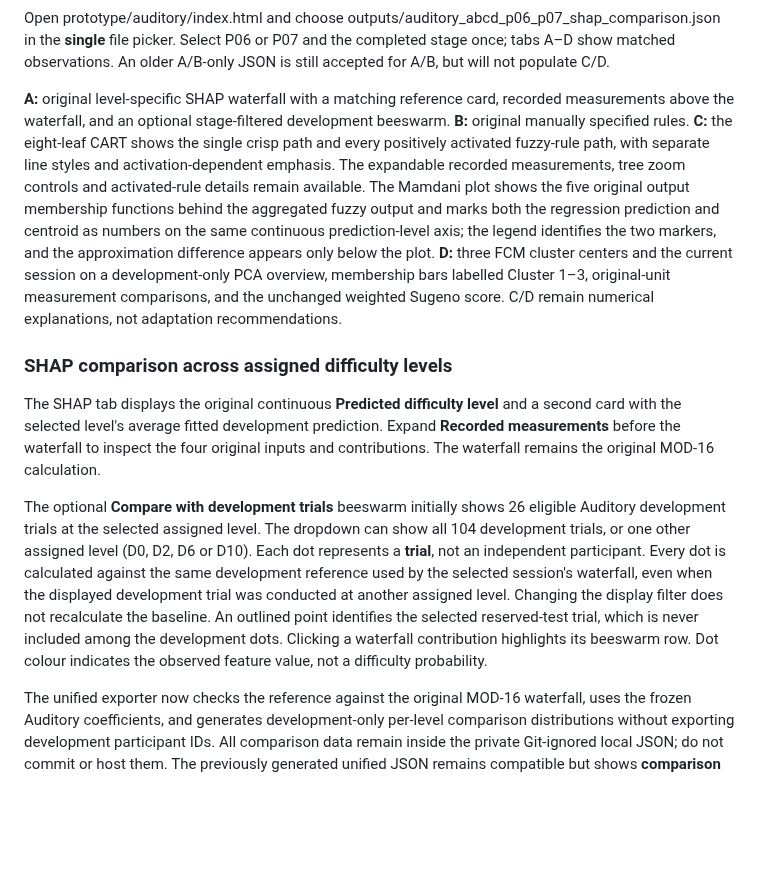
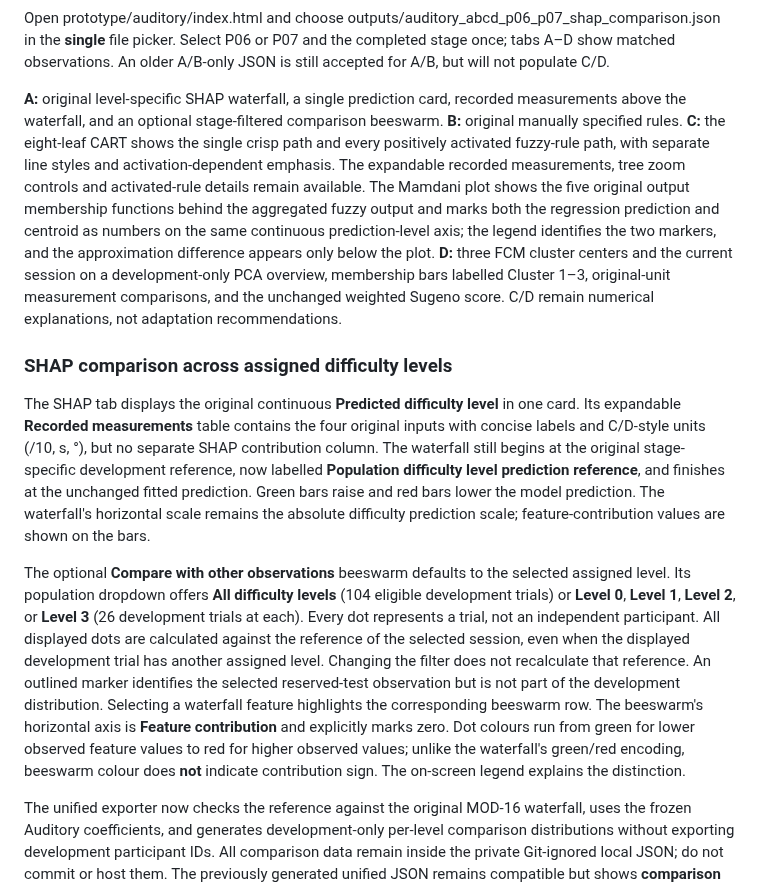
Before and after one commit to MKhedr133/Thesis-v3, a Markdown page: prototype/auditory/README.md, the part around the change. Rendered like a GitHub page; blank space fills up the shorter version.

Commit message:
docs(viewer): describe simplified SHAP screen and meaning of beeswarm colours

```diff
--- a/prototype/auditory/README.md
+++ b/prototype/auditory/README.md
@@ -46,13 +46,13 @@ The exporter refuses to overwrite an existing file. Keep the resulting participa
 
 Open prototype/auditory/index.html and choose outputs/auditory_abcd_p06_p07_shap_comparison.json in the **single** file picker. Select P06 or P07 and the completed stage once; tabs A–D show matched observations. An older A/B-only JSON is still accepted for A/B, but will not populate C/D.
 
-**A:** original level-specific SHAP waterfall with a matching reference card, recorded measurements above the waterfall, and an optional stage-filtered development beeswarm. **B:** original manually specified rules. **C:** the eight-leaf CART shows the single crisp path and every positively activated fuzzy-rule path, with separate line styles and activation-dependent emphasis. The expandable recorded measurements, tree zoom controls and activated-rule details remain available. The Mamdani plot shows the five original output membership functions behind the aggregated fuzzy output and marks both the regression prediction and centroid as numbers on the same continuous prediction-level axis; the legend identifies the two markers, and the approximation difference appears only below the plot. **D:** three FCM cluster centers and the current session on a development-only PCA overview, membership bars labelled Cluster 1–3, original-unit measurement comparisons, and the unchanged weighted Sugeno score. C/D remain numerical explanations, not adaptation recommendations.
+**A:** original level-specific SHAP waterfall, a single prediction card, recorded measurements above the waterfall, and an optional stage-filtered comparison beeswarm. **B:** original manually specified rules. **C:** the eight-leaf CART shows the single crisp path and every positively activated fuzzy-rule path, with separate line styles and activation-dependent emphasis. The expandable recorded measurements, tree zoom controls and activated-rule details remain available. The Mamdani plot shows the five original output membership functions behind the aggregated fuzzy output and marks both the regression prediction and centroid as numbers on the same continuous prediction-level axis; the legend identifies the two markers, and the approximation difference appears only below the plot. **D:** three FCM cluster centers and the current session on a development-only PCA overview, membership bars labelled Cluster 1–3, original-unit measurement comparisons, and the unchanged weighted Sugeno score. C/D remain numerical explanations, not adaptation recommendations.
 
 ### SHAP comparison across assigned difficulty levels
 
-The SHAP tab displays the original continuous **Predicted difficulty level** and a second card with the selected level's average fitted development prediction. Expand **Recorded measurements** before the waterfall to inspect the four original inputs and contributions. The waterfall remains the original MOD-16 calculation.
+The SHAP tab displays the original continuous **Predicted difficulty level** in one card. Its expandable **Recorded measurements** table contains the four original inputs with concise labels and C/D-style units (/10, s, °), but no separate SHAP contribution column. The waterfall still begins at the original stage-specific development reference, now labelled **Population difficulty level prediction reference**, and finishes at the unchanged fitted prediction. Green bars raise and red bars lower the model prediction. The waterfall's horizontal scale remains the absolute difficulty prediction scale; feature-contribution values are shown on the bars.
 
-The optional **Compare with development trials** beeswarm initially shows 26 eligible Auditory development trials at the selected assigned level. The dropdown can show all 104 development trials, or one other assigned level (D0, D2, D6 or D10). Each dot represents a **trial**, not an independent participant. Every dot is calculated against the same development reference used by the selected session's waterfall, even when the displayed development trial was conducted at another assigned level. Changing the display filter does not recalculate the baseline. An outlined point identifies the selected reserved-test trial, which is never included among the development dots. Clicking a waterfall contribution highlights its beeswarm row. Dot colour indicates the observed feature value, not a difficulty probability.
+The optional **Compare with other observations** beeswarm defaults to the selected assigned level. Its population dropdown offers **All difficulty levels** (104 eligible development trials) or **Level 0**, **Level 1**, **Level 2**, or **Level 3** (26 development trials at each). Every dot represents a trial, not an independent participant. All displayed dots are calculated against the reference of the selected session, even when the displayed development trial has another assigned level. Changing the filter does not recalculate that reference. An outlined marker identifies the selected reserved-test observation but is not part of the development distribution. Selecting a waterfall feature highlights the corresponding beeswarm row. The beeswarm's horizontal axis is **Feature contribution** and explicitly marks zero. Dot colours run from green for lower observed feature values to red for higher observed values; unlike the waterfall's green/red encoding, beeswarm colour does **not** indicate contribution sign. The on-screen legend explains the distinction.
 
 The unified exporter now checks the reference against the original MOD-16 waterfall, uses the frozen Auditory coefficients, and generates development-only per-level comparison distributions without exporting development participant IDs. All comparison data remain inside the private Git-ignored local JSON; do not commit or host them. The previously generated unified JSON remains compatible but shows **comparison unavailable** until regenerated using the updated command. The exporter refuses to overwrite an existing output file; choose a new private output filename if the suggested one already exists.
 
```
